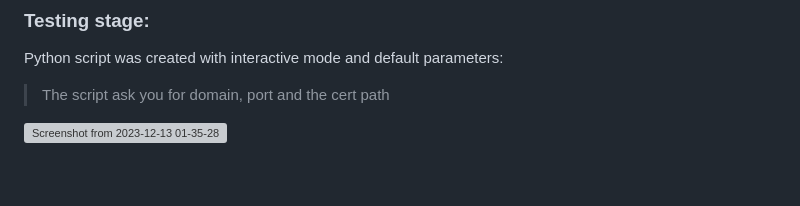
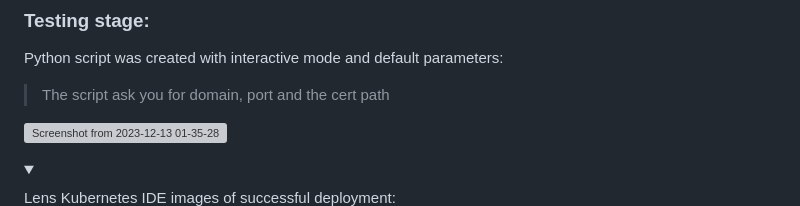
Before and after one commit to blackrussian84/Dcoya, a Markdown page: README.md, the part around the change printed below. Drawn GitHub-style; blank space fills up the shorter version; grey boxes are pictures that could not be loaded.

```diff
--- a/README.md
+++ b/README.md
@@ -134,5 +137,6 @@ Python script was created with interactive mode and default parameters:
 
 </details>
 <details open>
+  Lens Kubernetes IDE images of successful deployment:
 <summary>
 </summary> <br />
```
Also changed, not shown: other parts of README.md (+16 -3 lines).
